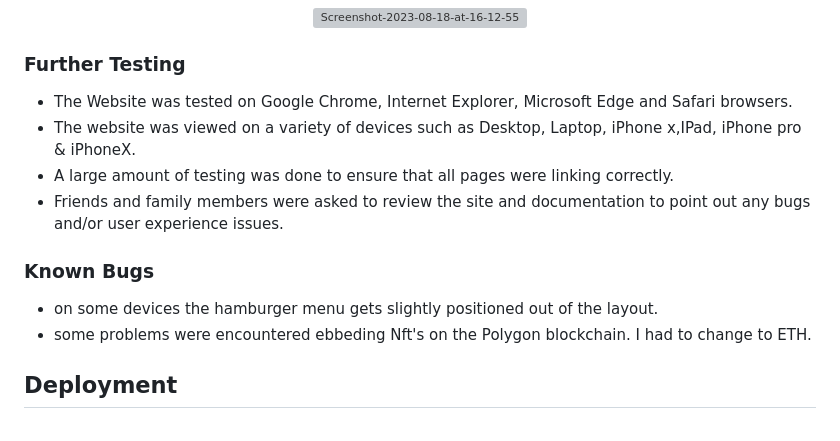
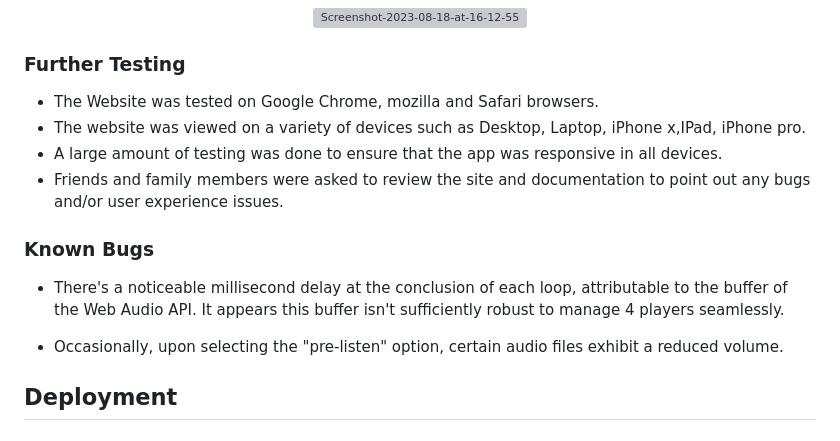
Before and after one commit to Moodyw03/moodloop-final, a Markdown page: TESTING.md, the part around the change. Drawn GitHub-style; grey boxes are pictures that could not be loaded.

```diff
--- a/TESTING.md
+++ b/TESTING.md
@@ -35,16 +35,16 @@ An attempt to test with Jest was made, however, it seemed not compatible with "v
 
 ### Further Testing
 
--   The Website was tested on Google Chrome, Internet Explorer, Microsoft Edge and Safari browsers.
--   The website was viewed on a variety of devices such as Desktop, Laptop, iPhone x,IPad, iPhone pro & iPhoneX.
--   A large amount of testing was done to ensure that all pages were linking correctly.
+-   The Website was tested on Google Chrome, mozilla and Safari browsers.
+-   The website was viewed on a variety of devices such as Desktop, Laptop, iPhone x,IPad, iPhone pro.
+-   A large amount of testing was done to ensure that the app was responsive in all devices.
 -   Friends and family members were asked to review the site and documentation to point out any bugs and/or user experience issues.
 
 ### Known Bugs
 
--   on some devices the hamburger menu gets slightly positioned out of the layout.
--    some problems were encountered ebbeding Nft's on the Polygon blockchain. I had to change to ETH.
+- There's a noticeable millisecond delay at the conclusion of each loop, attributable to the buffer of the Web Audio API. It appears this buffer isn't sufficiently robust to manage 4 players seamlessly.
 
+- Occasionally, upon selecting the "pre-listen" option, certain audio files exhibit a reduced volume.
 
 
 
```
